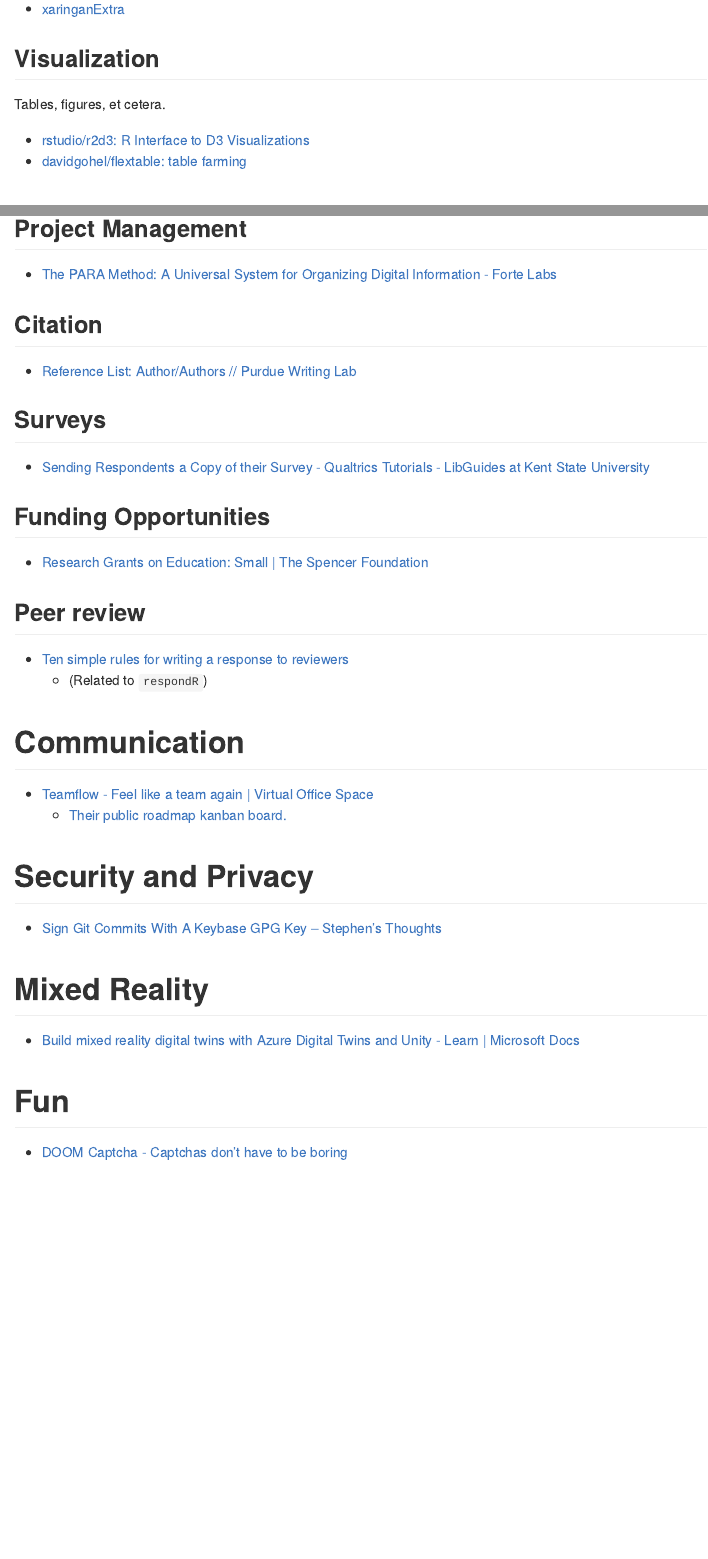
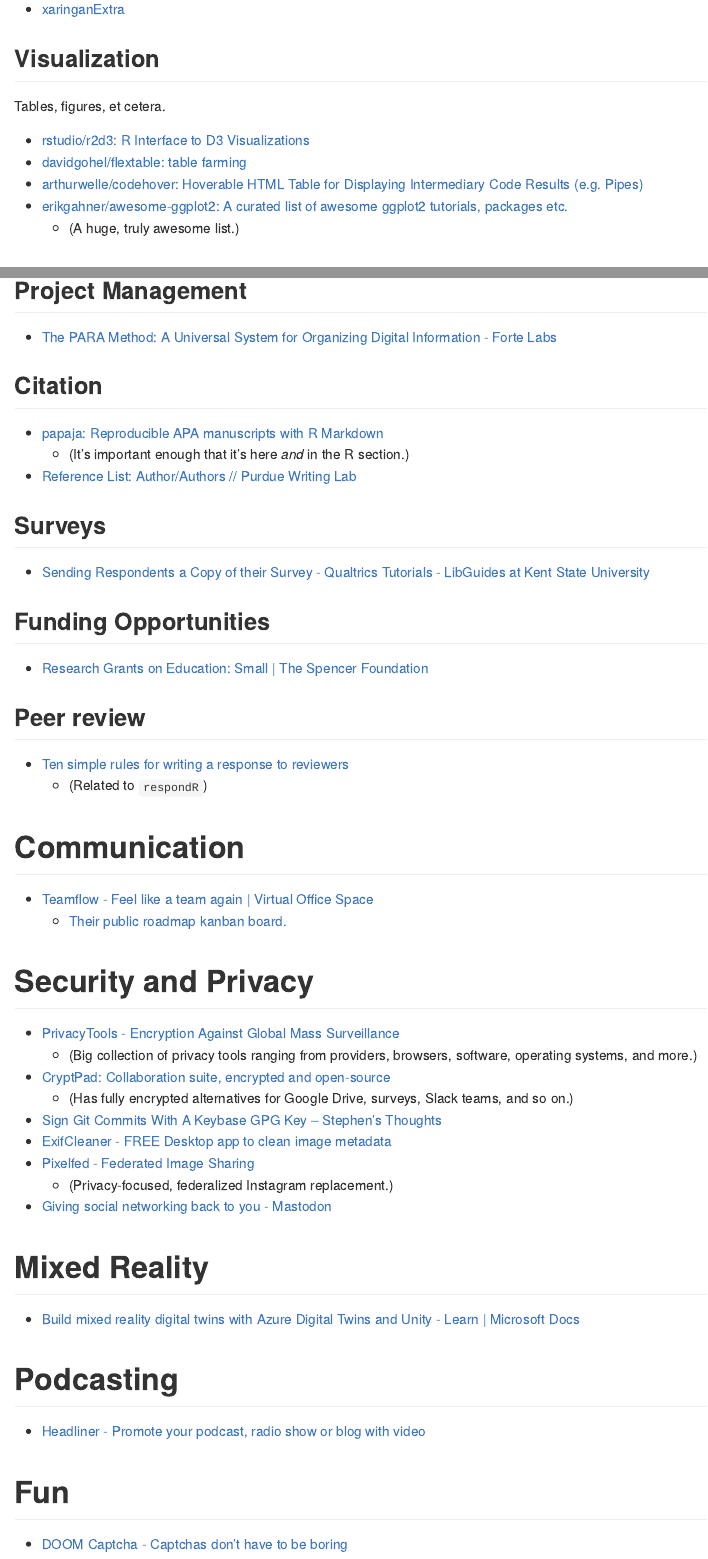
Before and after one commit to ryanstraight/resources, an R Markdown document (README.Rmd): the page in a window 1100 px wide, from 2250 px down before the commit and from 2350 px down after it, so that both start at the same text, and a second part further down, joined at a grey line. The pictures show the output file README.md that the author committed with the source, drawn offline in the style of GitHub.

Commit message:
Continuing to add R stuff

```diff
--- a/README.Rmd
+++ b/README.Rmd
@@ -88,6 +92,10 @@
 
 + [rstudio/r2d3: R Interface to D3 Visualizations](https://github.com/rstudio/r2d3)
 + [davidgohel/flextable: table farming](https://github.com/davidgohel/flextable)
++ [arthurwelle/codehover: Hoverable HTML Table for Displaying Intermediary Code Results (e.g. Pipes)](https://github.com/arthurwelle/codehover/)
++ [erikgahner/awesome-ggplot2: A curated list of awesome ggplot2 tutorials, packages etc.](https://github.com/erikgahner/awesome-ggplot2)
+    + (A huge, truly awesome list.)
+
 
 # Statistics
 
@@ -110,6 +118,8 @@
 
 ## Citation
 
++ [papaja: Reproducible APA manuscripts with R Markdown](http://frederikaust.com/papaja_man/)
+    + (It's important enough that it's here *and* in the R section.)
 + [Reference List: Author/Authors // Purdue Writing Lab](https://owl.purdue.edu/owl/research_and_citation/apa_style/apa_formatting_and_style_guide/reference_list_author_authors.html)
 
 ## Surveys
@@ -132,13 +142,23 @@
 
 # Security and Privacy
 
++ [PrivacyTools - Encryption Against Global Mass Surveillance](https://privacytools.io/)
+    + (Big collection of privacy tools ranging from providers, browsers, software, operating systems, and more.)
++ [CryptPad: Collaboration suite, encrypted and open-source](https://cryptpad.fr/)
+    + (Has fully encrypted alternatives for Google Drive, surveys, Slack teams, and so on.)
 + [Sign Git Commits With A Keybase GPG Key – Stephen's Thoughts](https://stephenreescarter.net/signing-git-commits-with-a-keybase-gpg-key/)
-
++ [ExifCleaner - FREE Desktop app to clean image metadata](https://exifcleaner.com/)
++ [Pixelfed - Federated Image Sharing](https://pixelfed.org/)
+    + (Privacy-focused, federalized Instagram replacement.)
++ [Giving social networking back to you - Mastodon](https://joinmastodon.org/)
 
 # Mixed Reality
 
 + [Build mixed reality digital twins with Azure Digital Twins and Unity - Learn | Microsoft Docs](https://docs.microsoft.com/en-us/learn/paths/build-mixed-reality-azure-digital-twins-unity/?wt.mc_id=AID3034732_QSG_EML_NLTR_535611&ocid=AID3034732_QSG_EML_NLTR_535611#msdynttrid=frqFGqwf-Rq_ZwiP1IyZKam19SthJ235QA8xP9vuvpc)
 
+# Podcasting
+
++ [Headliner - Promote your podcast, radio show or blog with video](https://www.headliner.app/)
 
 # Fun
 
```
Also changed, not shown: README.md, README.Rmd (4 more changed lines).
